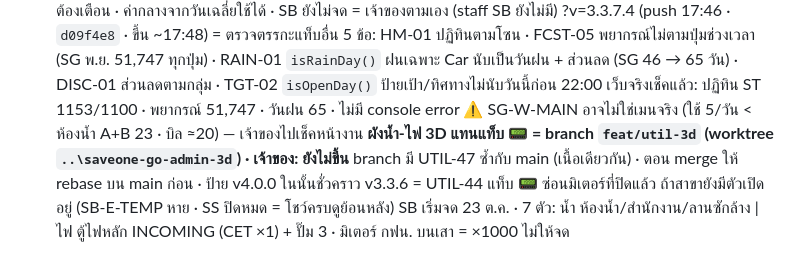
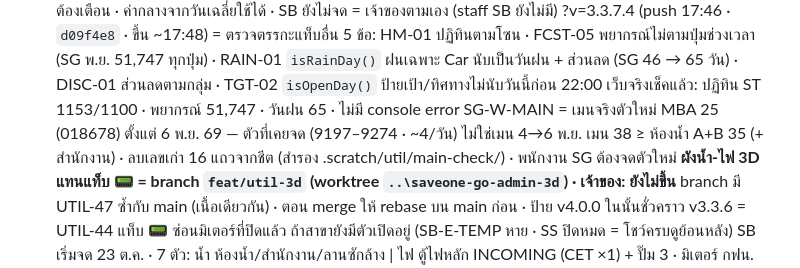
Before and after one commit to GenZeus-web/saveone-go-admin, a Markdown page: CLAUDE.md, the part around the change. GitHub-like rendering.

Commit message:
Status: SG-W-MAIN is now the real main meter (docs)
SG-W-MAIN was being read from a meter using only ~4 m3/day, less than
toilet zones A+B (~17.5/day) that it supposedly feeds, while the bill is ~20/day.
Owner photographed another meter (MBA 25 · 018678): 4->6 Nov = 38 m3,
>= toilets A+B 35 (+ office ~3) -> this is the real main.
Sheet: deleted 16 old SG-W-MAIN rows (9197-9274, backup in .scratch),
added 3963 (4 Nov) / 4001 (6 Nov), meters row 7 device + hint updated.
No code change.

Co-Authored-By: Claude Opus 5.5 <noreply@anthropic.com>

```diff
--- a/CLAUDE.md
+++ b/CLAUDE.md
@@ -186,7 +186,8 @@ v3.3.7 (push 23 ต.ค. 2569 16:44 · `848e9c2` · ขึ้น 16:45 · ไม
   ?v=3.3.7.4 (push 17:46 · `d09f4e8` · ขึ้น ~17:48) = ตรวจตรรกะแท็บอื่น 5 ข้อ: HM-01 ปฏิทินตามโซน · FCST-05 พยากรณ์ไม่ตามปุ่มช่วงเวลา (SG พ.ย. 51,747 ทุกปุ่ม)
     · RAIN-01 `isRainDay()` ฝนเฉพาะ Car นับเป็นวันฝน + ส่วนลด (SG 46 → 65 วัน) · DISC-01 ส่วนลดตามกลุ่ม · TGT-02 `isOpenDay()` ป้ายเป้า/ทิศทางไม่นับวันนี้ก่อน 22:00
     เว็บจริงเช็คแล้ว: ปฏิทิน ST 1153/1100 · พยากรณ์ 51,747 · วันฝน 65 · ไม่มี console error
-    ⚠️ SG-W-MAIN อาจไม่ใช่เมนจริง (ใช้ 5/วัน < ห้องน้ำ A+B 23 · บิล ≈20) — เจ้าของไปเช็คหน้างาน
+    SG-W-MAIN = เมนจริงตัวใหม่ MBA 25 (018678) ตั้งแต่ 6 พ.ย. 69 — ตัวที่เคยจด (9197–9274 · ~4/วัน) ไม่ใช่เมน
+      4→6 พ.ย. เมน 38 ≥ ห้องน้ำ A+B 35 (+ สำนักงาน) · ลบเลขเก่า 16 แถวจากชีต (สำรอง .scratch/util/main-check/) · พนักงาน SG ต้องจดตัวใหม่
   **ผังน้ำ-ไฟ 3D แทนแท็บ 📟 = branch `feat/util-3d` (worktree `..\saveone-go-admin-3d`) · เจ้าของ: ยังไม่ขึ้น**
     branch มี UTIL-47 ซ้ำกับ main (เนื้อเดียวกัน) · ตอน merge ให้ rebase บน main ก่อน · ป้าย v4.0.0 ในนั้นชั่วคราว
   v3.3.6 = UTIL-44 แท็บ 📟 ซ่อนมิเตอร์ที่ปิดแล้ว ถ้าสาขายังมีตัวเปิดอยู่ (SB-E-TEMP หาย · SS ปิดหมด = โชว์ครบดูย้อนหลัง)
```
